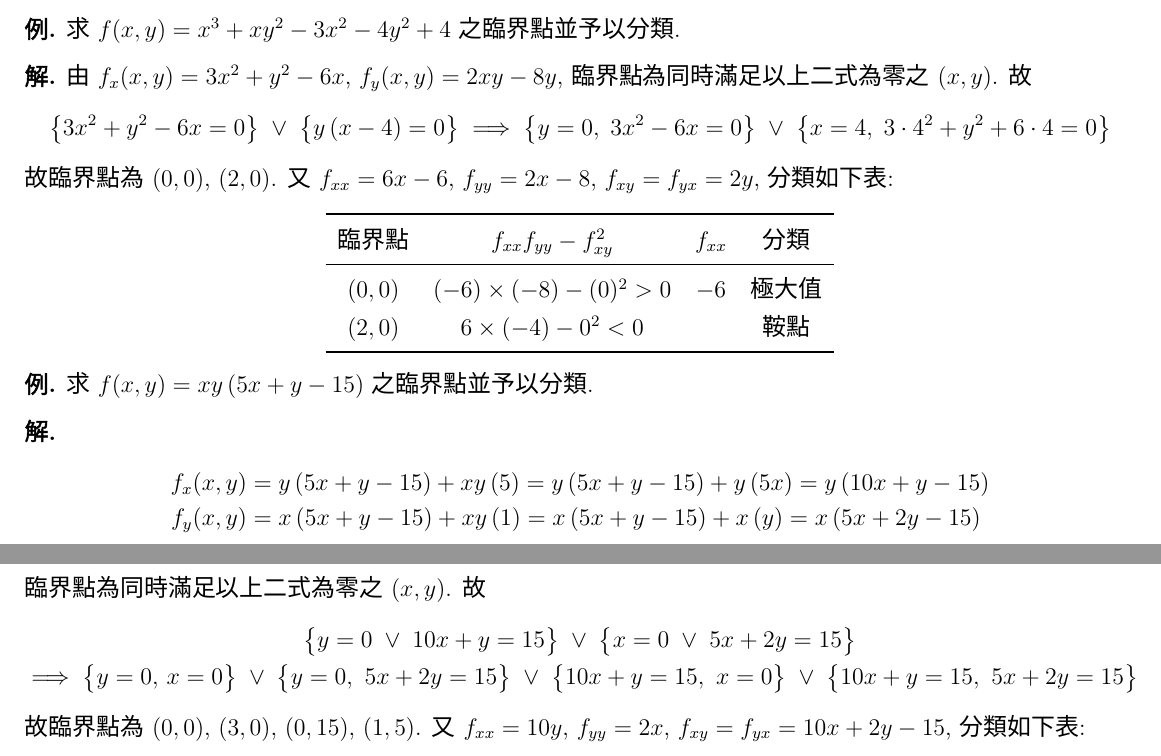
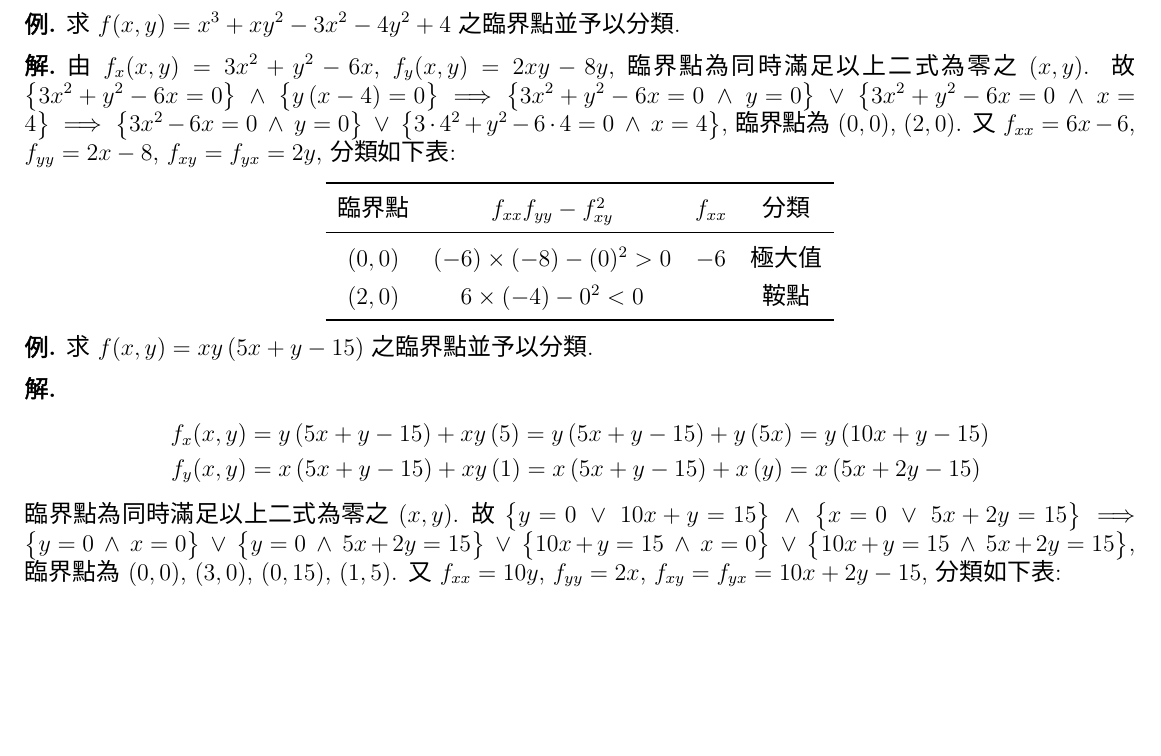
Before and after one commit to chang-ye-tu/calc, a LaTeX document (note/note05.tex): two parts of pages 19 and 20 of 23 before the commit and part of page 19 of 23 after it, the two joined at a grey line, cut so that both start at the same text, the shorter picture padded with empty space. Compiled offline with XeLaTeX; a missing font is replaced by an installed copy or a similar font.

Commit message:
Update note05.pdf

```diff
--- a/note/note05.tex
+++ b/note/note05.tex
@@ -1215,11 +1215,7 @@
   求 $\ds f(x, y) = x^3 + xy^2 - 3x^2 - 4y^2 + 4$ 之臨界點並予以分類.
 \end{ex}
 
-\begin{sol} 由 $\ds f_x(x, y) = 3x^2 + y^2 - 6x$, $\ds f_y(x, y) = 2xy - 8y$, 臨界點為同時滿足以上二式為零之 $(x, y)$. 故
-  \begin{align*}
-    \big\{3x^2 + y^2 - 6x = 0\big\} \orr \big\{y\,(x - 4) = 0\big\} \ie \big\{y = 0,\;3x^2 - 6x = 0\big\}\orr\big\{x = 4,\;3\cdot 4^2 + y^2 + 6\cdot 4 = 0\big\}
-  \end{align*}
-  故臨界點為 $(0, 0)$, $(2, 0)$. 又 $\ds f_{xx} = 6x - 6$, $\ds f_{yy} = 2x - 8$, $\ds f_{xy} = f_{yx} = 2y$, 分類如下表:
+\begin{sol} 由 $\ds f_x(x, y) = 3x^2 + y^2 - 6x$, $\ds f_y(x, y) = 2xy - 8y$, 臨界點為同時滿足以上二式為零之 $(x, y)$. 故 $\ds\big\{3x^2 + y^2 - 6x = 0\big\} \andd \big\{y\,(x - 4) = 0\big\} \ie \big\{3x^2 + y^2 - 6x = 0\andd y = 0\big\}\orr\big\{3x^2 + y^2 - 6x = 0\andd x = 4\big\} \ie \big\{3x^2 - 6x = 0\andd y = 0\big\}\orr\big\{3\cdot 4^2 + y^2 - 6\cdot 4 = 0\andd x = 4\big\}$, 臨界點為 $(0, 0)$, $(2, 0)$. 又 $\ds f_{xx} = 6x - 6$, $\ds f_{yy} = 2x - 8$, $\ds f_{xy} = f_{yx} = 2y$, 分類如下表:
   \begin{center}
   \renewcommand{\arraystretch}{1.3}
   \begin{tabular}{cccc}
@@ -1242,12 +1238,7 @@
     f_x(x, y) &= y\,(5x+y-15)+xy\,(5) = y\,(5x+y-15)+y\,(5x) = y\,(10x+y-15) \\
     f_y(x, y) &= x\,(5x+y-15) + xy\,(1) = x\,(5x+y-15)+ x\,(y) = x\,(5x+2y-15)
   \end{align*}
-  臨界點為同時滿足以上二式為零之 $(x, y)$. 故
-  \begin{align*}
-    &\big\{y=0 \orr 10x+y=15\big\} \orr \big\{x=0 \orr 5x+2y=15\big\} \\
-    \ie \big\{y=0,\, x=0\big\}\orr\big\{y&=0,\ 5x+2y=15\big\}\orr\big\{10x+y=15,\ x=0\big\}\orr\big\{10x+y=15,\ 5x+2y=15\big\}
-  \end{align*}
-  故臨界點為 $(0, 0)$, $(3, 0)$, $(0, 15)$, $(1,5)$. 又 $\ds f_{xx} = 10 y$, $\ds f_{yy} = 2x$, $\ds f_{xy} = f_{yx} = 10x + 2y - 15$, 分類如下表:
+  臨界點為同時滿足以上二式為零之 $(x, y)$. 故 $\ds\big\{y = 0 \orr 10x + y = 15\big\} \andd \big\{x = 0 \orr 5x + 2y = 15\big\} \ie \big\{y = 0\andd x = 0\big\}\orr\big\{y = 0\andd 5x + 2y = 15\big\}\orr\big\{10x + y = 15\andd x = 0\big\}\orr\big\{10x + y = 15\andd 5x + 2y = 15\big\}$, 臨界點為 $(0, 0)$, $(3, 0)$, $(0, 15)$, $(1,5)$. 又 $\ds f_{xx} = 10 y$, $\ds f_{yy} = 2x$, $\ds f_{xy} = f_{yx} = 10x + 2y - 15$, 分類如下表:
   \begin{center}
   \renewcommand{\arraystretch}{1.3}
   \begin{tabular}{cccc}
```
Also changed, not shown: note/note05.pdf, note/note05.tex (2 more changed lines).
